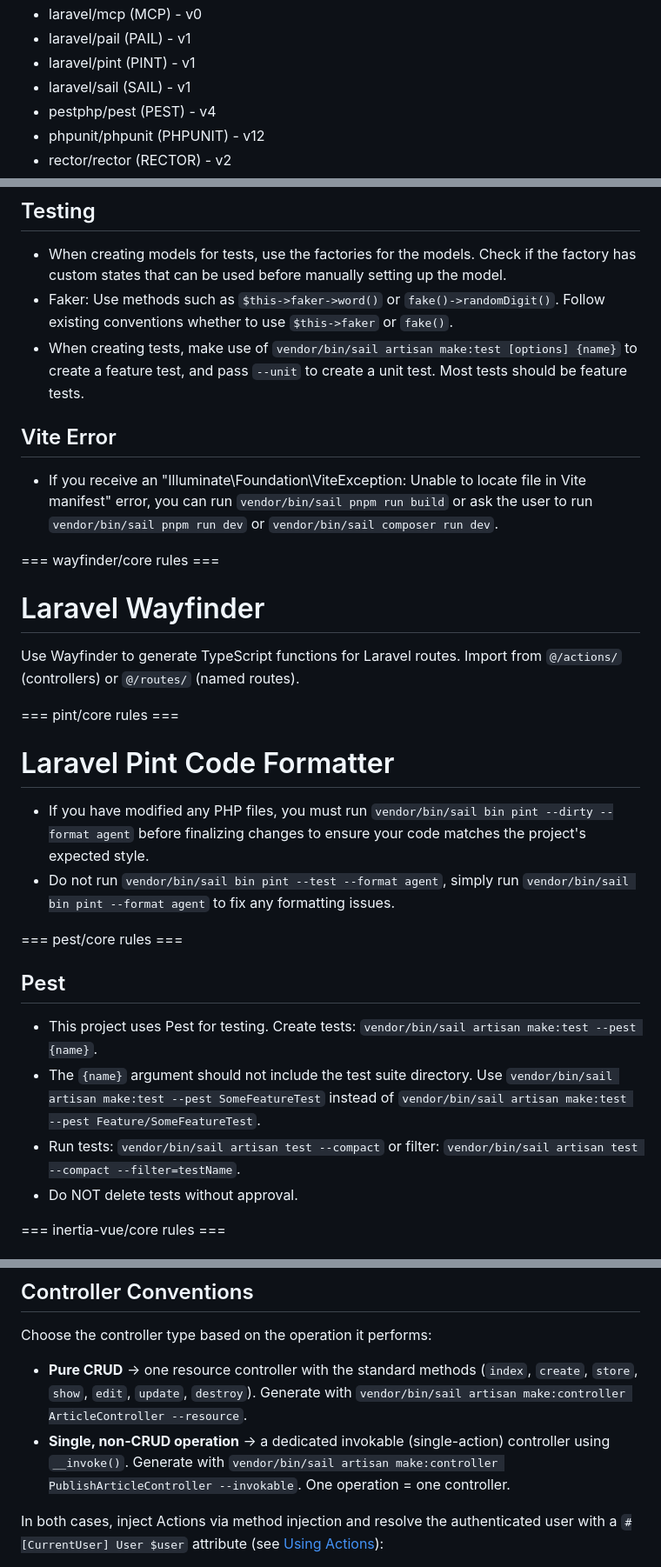
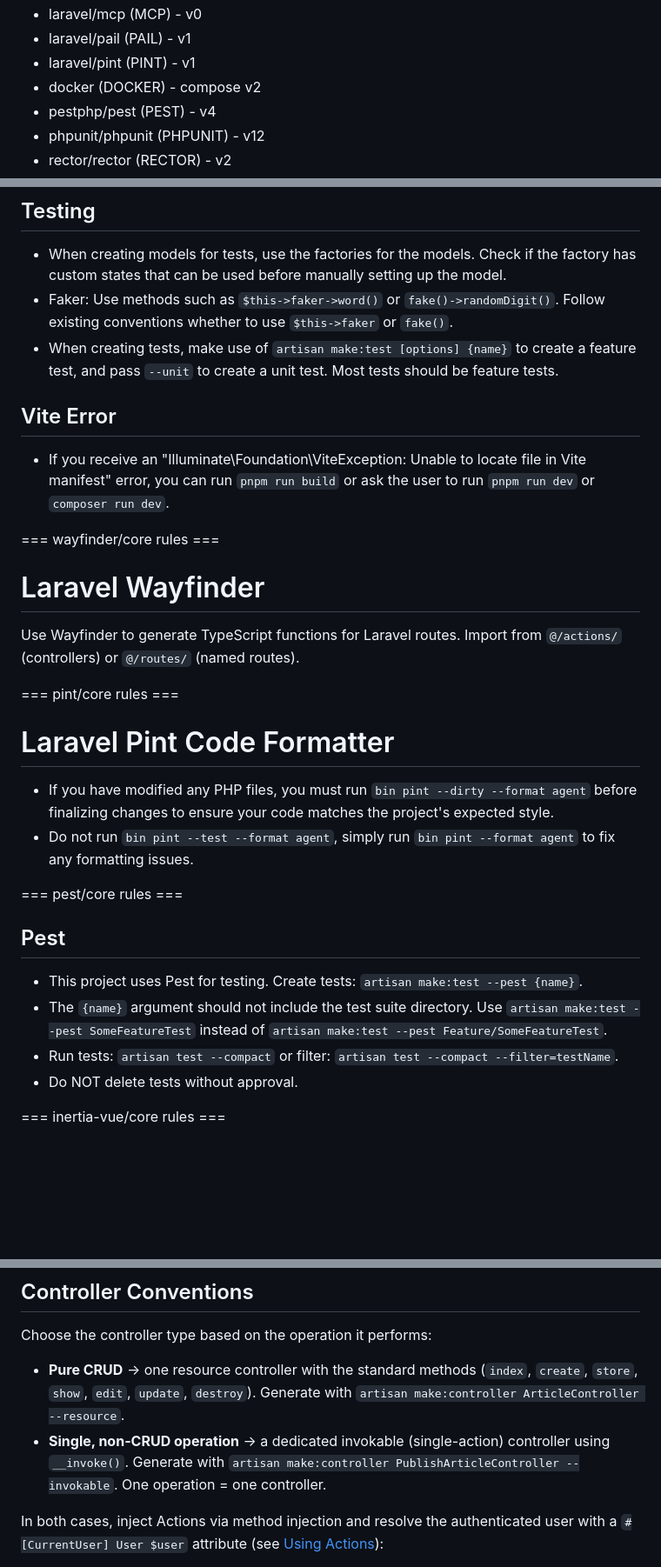
Before and after one commit to thaolaptrinh/laravel-viltf-starter-kit, a Markdown page: AGENTS.md, 3 parts joined by grey strips. Shown at 87% size. Rendered like a GitHub page; blank space fills up the shorter version.

```diff
--- a/AGENTS.md
+++ b/AGENTS.md
@@ -22,7 +22,7 @@ This application is a Laravel application and its main Laravel ecosystems packag
 - laravel/mcp (MCP) - v0
 - laravel/pail (PAIL) - v1
 - laravel/pint (PINT) - v1
-- laravel/sail (SAIL) - v1
+- docker (DOCKER) - compose v2
 - pestphp/pest (PEST) - v4
 - phpunit/phpunit (PHPUNIT) - v12
 - rector/rector (RECTOR) - v2
@@ -185,11 +172,11 @@ This project has domain-specific skills available in `**/skills/**`. You MUST ac
 
 - When creating models for tests, use the factories for the models. Check if the factory has custom states that can be used before manually setting up the model.
 - Faker: Use methods such as `$this->faker->word()` or `fake()->randomDigit()`. Follow existing conventions whether to use `$this->faker` or `fake()`.
-- When creating tests, make use of `vendor/bin/sail artisan make:test [options] {name}` to create a feature test, and pass `--unit` to create a unit test. Most tests should be feature tests.
+- When creating tests, make use of `artisan make:test [options] {name}` to create a feature test, and pass `--unit` to create a unit test. Most tests should be feature tests.
 
 ## Vite Error
 
-- If you receive an "Illuminate\Foundation\ViteException: Unable to locate file in Vite manifest" error, you can run `vendor/bin/sail pnpm run build` or ask the user to run `vendor/bin/sail pnpm run dev` or `vendor/bin/sail composer run dev`.
+- If you receive an "Illuminate\Foundation\ViteException: Unable to locate file in Vite manifest" error, you can run `pnpm run build` or ask the user to run `pnpm run dev` or `composer run dev`.
 
 === wayfinder/core rules ===
 
@@ -201,16 +188,16 @@ Use Wayfinder to generate TypeScript functions for Laravel routes. Import from `
 
 # Laravel Pint Code Formatter
 
-- If you have modified any PHP files, you must run `vendor/bin/sail bin pint --dirty --format agent` before finalizing changes to ensure your code matches the project's expected style.
-- Do not run `vendor/bin/sail bin pint --test --format agent`, simply run `vendor/bin/sail bin pint --format agent` to fix any formatting issues.
+- If you have modified any PHP files, you must run `bin pint --dirty --format agent` before finalizing changes to ensure your code matches the project's expected style.
+- Do not run `bin pint --test --format agent`, simply run `bin pint --format agent` to fix any formatting issues.
 
 === pest/core rules ===
 
 ## Pest
 
-- This project uses Pest for testing. Create tests: `vendor/bin/sail artisan make:test --pest {name}`.
-- The `{name}` argument should not include the test suite directory. Use `vendor/bin/sail artisan make:test --pest SomeFeatureTest` instead of `vendor/bin/sail artisan make:test --pest Feature/SomeFeatureTest`.
-- Run tests: `vendor/bin/sail artisan test --compact` or filter: `vendor/bin/sail artisan test --compact --filter=testName`.
+- This project uses Pest for testing. Create tests: `artisan make:test --pest {name}`.
+- The `{name}` argument should not include the test suite directory. Use `artisan make:test --pest SomeFeatureTest` instead of `artisan make:test --pest Feature/SomeFeatureTest`.
+- Run tests: `artisan test --compact` or filter: `artisan test --compact --filter=testName`.
 - Do NOT delete tests without approval.
 
 === inertia-vue/core rules ===
@@ -467,8 +454,8 @@ This application follows an Action-based architecture: controllers stay thin and
 
 Choose the controller type based on the operation it performs:
 
-- **Pure CRUD** → one resource controller with the standard methods (`index`, `create`, `store`, `show`, `edit`, `update`, `destroy`). Generate with `vendor/bin/sail artisan make:controller ArticleController --resource`.
-- **Single, non-CRUD operation** → a dedicated invokable (single-action) controller using `__invoke()`. Generate with `vendor/bin/sail artisan make:controller PublishArticleController --invokable`. One operation = one controller.
+- **Pure CRUD** → one resource controller with the standard methods (`index`, `create`, `store`, `show`, `edit`, `update`, `destroy`). Generate with `artisan make:controller ArticleController --resource`.
+- **Single, non-CRUD operation** → a dedicated invokable (single-action) controller using `__invoke()`. Generate with `artisan make:controller PublishArticleController --invokable`. One operation = one controller.
 
 In both cases, inject Actions via method injection and resolve the authenticated user with a `#[CurrentUser] User $user` attribute (see [Using Actions](#using-actions)):
 
```
Also changed, not shown: other parts of AGENTS.md (+12 -25 lines), CLAUDE.md (+22 -35 lines), README.md (+5 -5 lines).
